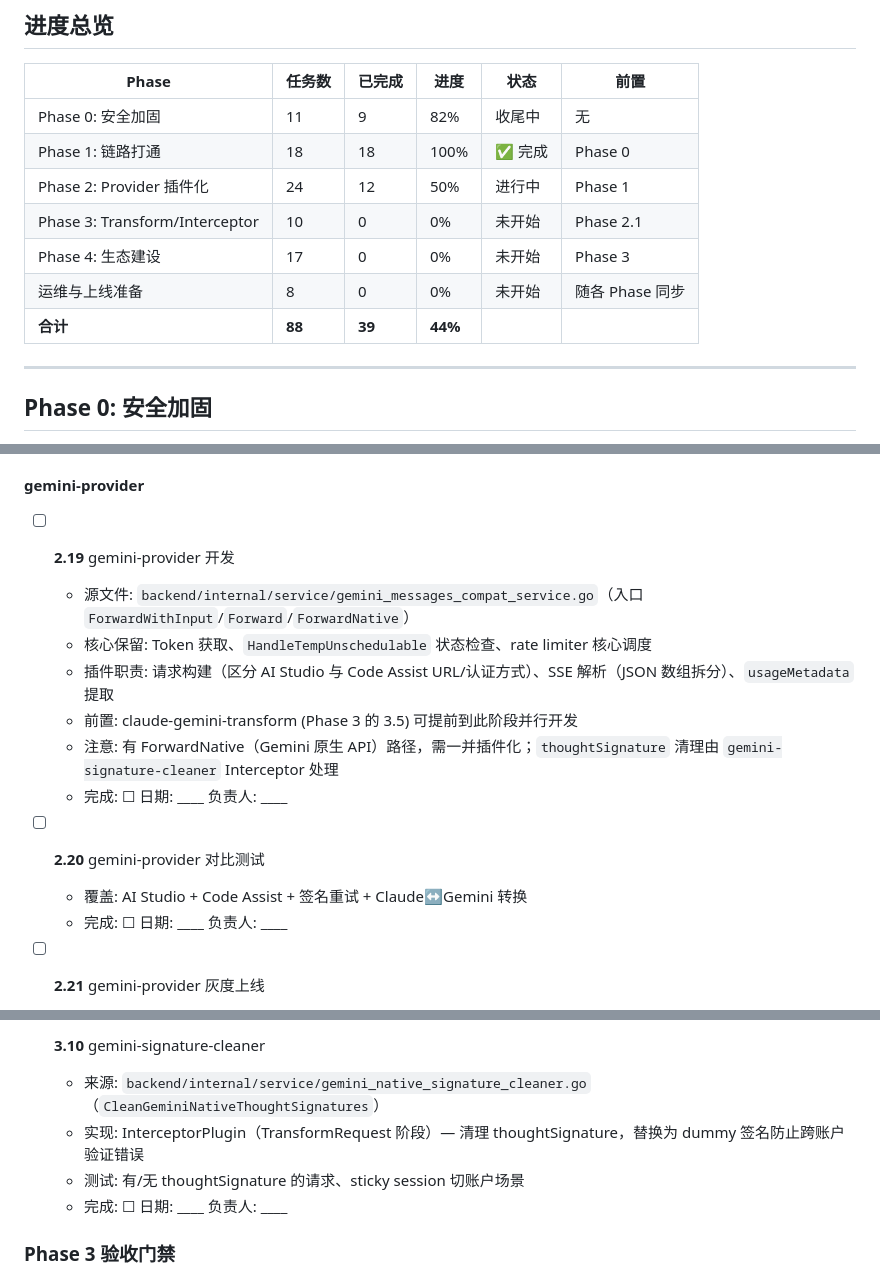
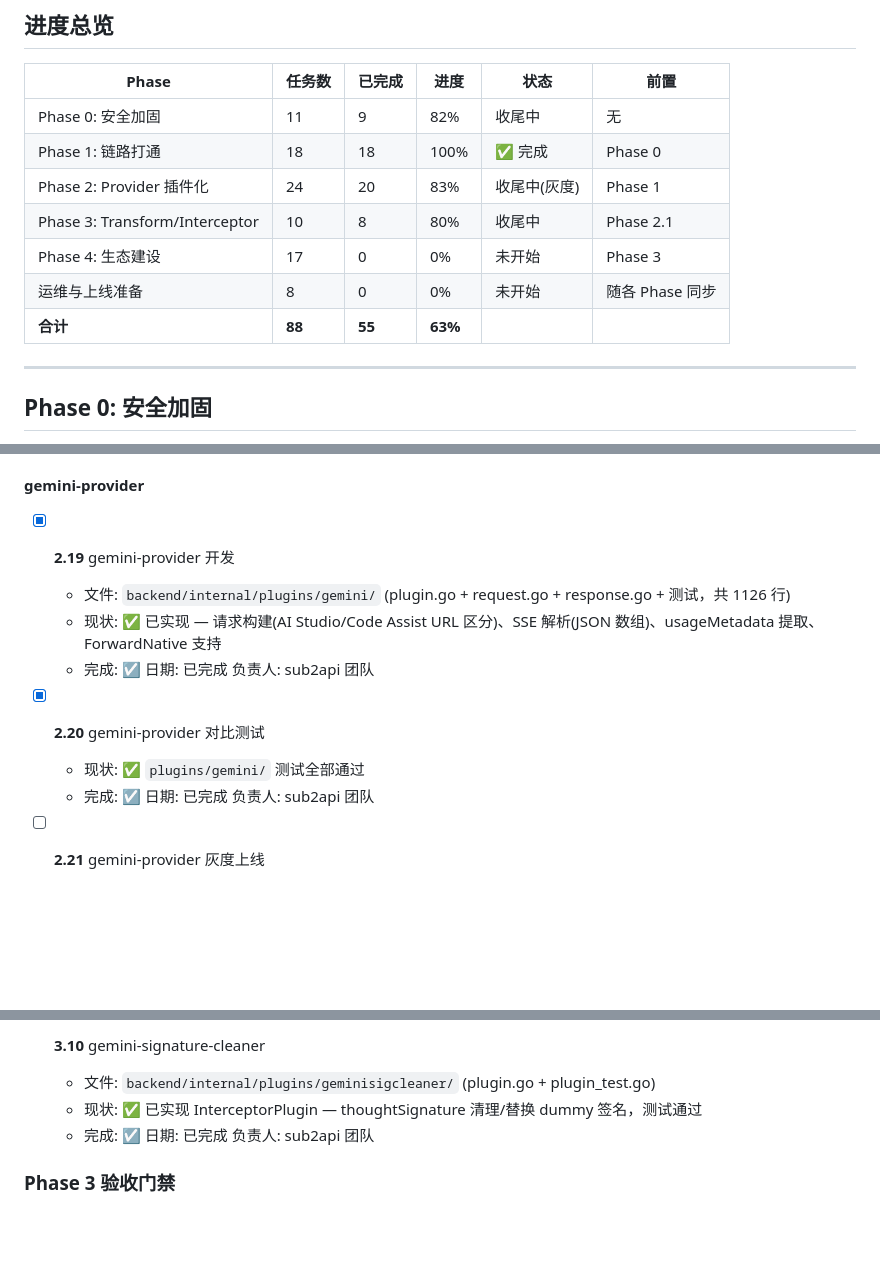
Before and after one commit to IanShaw027/sub2api-plugin-market, a Markdown page: docs/plugin-architecture/07-IMPLEMENTATION-CHECKLIST.md, 3 parts joined by grey strips. Drawn GitHub-style; blank space fills up the shorter version.

```diff
--- a/docs/plugin-architecture/07-IMPLEMENTATION-CHECKLIST.md
+++ b/docs/plugin-architecture/07-IMPLEMENTATION-CHECKLIST.md
@@ -12,11 +12,11 @@
 |-------|-------|--------|------|------|------|
 | Phase 0: 安全加固 | 11 | 9 | 82% | 收尾中 | 无 |
 | Phase 1: 链路打通 | 18 | 18 | 100% | ✅ 完成 | Phase 0 |
-| Phase 2: Provider 插件化 | 24 | 12 | 50% | 进行中 | Phase 1 |
-| Phase 3: Transform/Interceptor | 10 | 0 | 0% | 未开始 | Phase 2.1 |
+| Phase 2: Provider 插件化 | 24 | 20 | 83% | 收尾中(灰度) | Phase 1 |
+| Phase 3: Transform/Interceptor | 10 | 8 | 80% | 收尾中 | Phase 2.1 |
 | Phase 4: 生态建设 | 17 | 0 | 0% | 未开始 | Phase 3 |
 | 运维与上线准备 | 8 | 0 | 0% | 未开始 | 随各 Phase 同步 |
-| **合计** | **88** | **39** | **44%** | | |
+| **合计** | **88** | **55** | **63%** | | |
 
 ---
 
@@ -361,17 +350,14 @@
 
 #### gemini-provider
 
-- [ ] **2.19** gemini-provider 开发
-  - 源文件: `backend/internal/service/gemini_messages_compat_service.go`（入口 `ForwardWithInput`/`Forward`/`ForwardNative`）
-  - 核心保留: Token 获取、`HandleTempUnschedulable` 状态检查、rate limiter 核心调度
-  - 插件职责: 请求构建（区分 AI Studio 与 Code Assist URL/认证方式）、SSE 解析（JSON 数组拆分）、`usageMetadata` 提取
-  - 前置: claude-gemini-transform (Phase 3 的 3.5) 可提前到此阶段并行开发
-  - 注意: 有 ForwardNative（Gemini 原生 API）路径，需一并插件化；`thoughtSignature` 清理由 `gemini-signature-cleaner` Interceptor 处理
-  - 完成: ☐  日期: ____  负责人: ____
+- [x] **2.19** gemini-provider 开发
+  - 文件: `backend/internal/plugins/gemini/` (plugin.go + request.go + response.go + 测试，共 1126 行)
+  - 现状: ✅ 已实现 — 请求构建(AI Studio/Code Assist URL 区分)、SSE 解析(JSON 数组)、usageMetadata 提取、ForwardNative 支持
+  - 完成: ☑  日期: 已完成  负责人: sub2api 团队
 
-- [ ] **2.20** gemini-provider 对比测试
-  - 覆盖: AI Studio + Code Assist + 签名重试 + Claude↔Gemini 转换
-  - 完成: ☐  日期: ____  负责人: ____
+- [x] **2.20** gemini-provider 对比测试
+  - 现状: ✅ `plugins/gemini/` 测试全部通过
+  - 完成: ☑  日期: 已完成  负责人: sub2api 团队
 
 - [ ] **2.21** gemini-provider 灰度上线
   - 同 2.12 步骤
@@ -483,9 +457,8 @@
 
-- [ ] **3.10** gemini-signature-cleaner
-  - 来源: `backend/internal/service/gemini_native_signature_cleaner.go`（`CleanGeminiNativeThoughtSignatures`）
-  - 实现: InterceptorPlugin（TransformRequest 阶段）— 清理 thoughtSignature，替换为 dummy 签名防止跨账户验证错误
-  - 测试: 有/无 thoughtSignature 的请求、sticky session 切账户场景
-  - 完成: ☐  日期: ____  负责人: ____
+- [x] **3.10** gemini-signature-cleaner
+  - 文件: `backend/internal/plugins/geminisigcleaner/` (plugin.go + plugin_test.go)
+  - 现状: ✅ 已实现 InterceptorPlugin — thoughtSignature 清理/替换 dummy 签名，测试通过
+  - 完成: ☑  日期: 已完成  负责人: sub2api 团队
 
 ### Phase 3 验收门禁
 
```
Also changed, not shown: other parts of docs/plugin-architecture/07-IMPLEMENTATION-CHECKLIST.md (+50 -73 lines).
